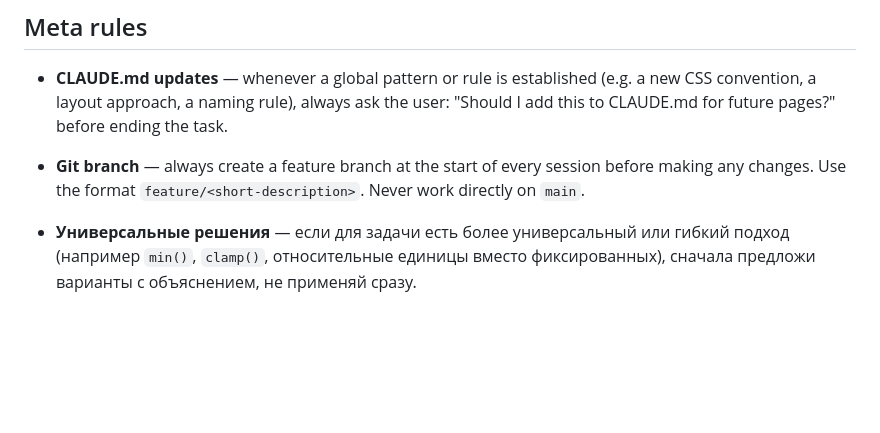
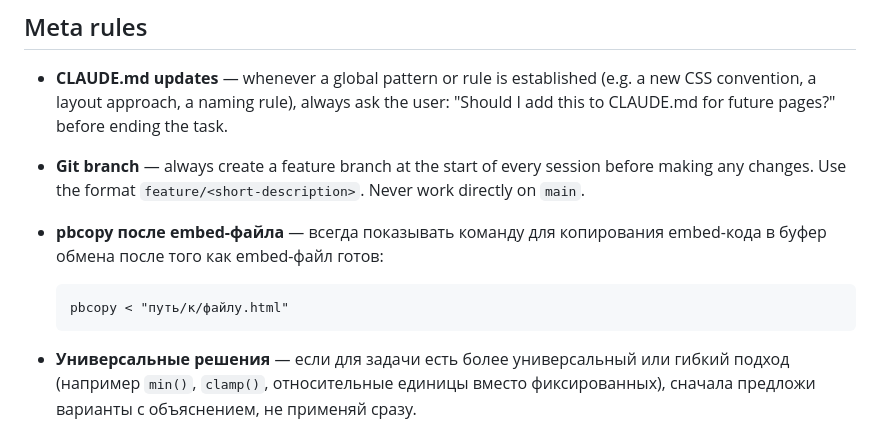
Before and after one commit to stanislavaki/birch-ai, a Markdown page: CLAUDE.md, the part around the change. Rendered like a GitHub page; blank space fills up the shorter version.

Commit message:
Add pbcopy rule to CLAUDE.md
Co-Authored-By: Claude Sonnet 4.6 <noreply@anthropic.com>

````diff
--- a/CLAUDE.md
+++ b/CLAUDE.md
@@ -4,6 +4,10 @@
 
 - **CLAUDE.md updates** — whenever a global pattern or rule is established (e.g. a new CSS convention, a layout approach, a naming rule), always ask the user: "Should I add this to CLAUDE.md for future pages?" before ending the task.
 - **Git branch** — always create a feature branch at the start of every session before making any changes. Use the format `feature/<short-description>`. Never work directly on `main`.
+- **pbcopy после embed-файла** — всегда показывать команду для копирования embed-кода в буфер обмена после того как embed-файл готов:
+  ```
+  pbcopy < "путь/к/файлу.html"
+  ```
 
 - **Универсальные решения** — если для задачи есть более универсальный или гибкий подход (например `min()`, `clamp()`, относительные единицы вместо фиксированных), сначала предложи варианты с объяснением, не применяй сразу.
 
````
